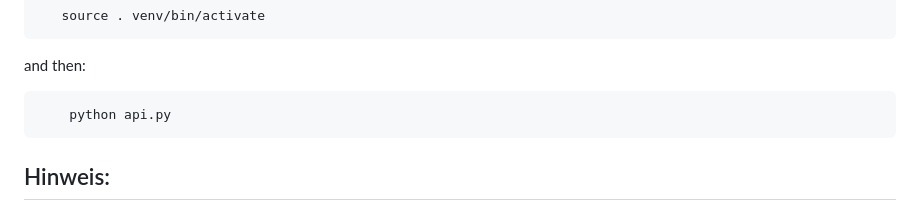
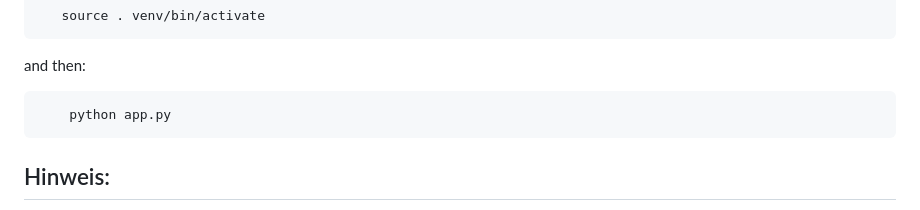
Before and after one commit to etienne113/Chatbot, a Markdown page: README.md, the part around the change. Rendered like a GitHub page.

````diff
--- a/README.md
+++ b/README.md
@@ -86,7 +86,7 @@ or sometimes :
 ```
 and then:
 ```shell
-    python api.py
+    python app.py
 ```
 ## Hinweis:
   You can execute the same commands in a terminal you don't necessarily have to download an IDE
````
